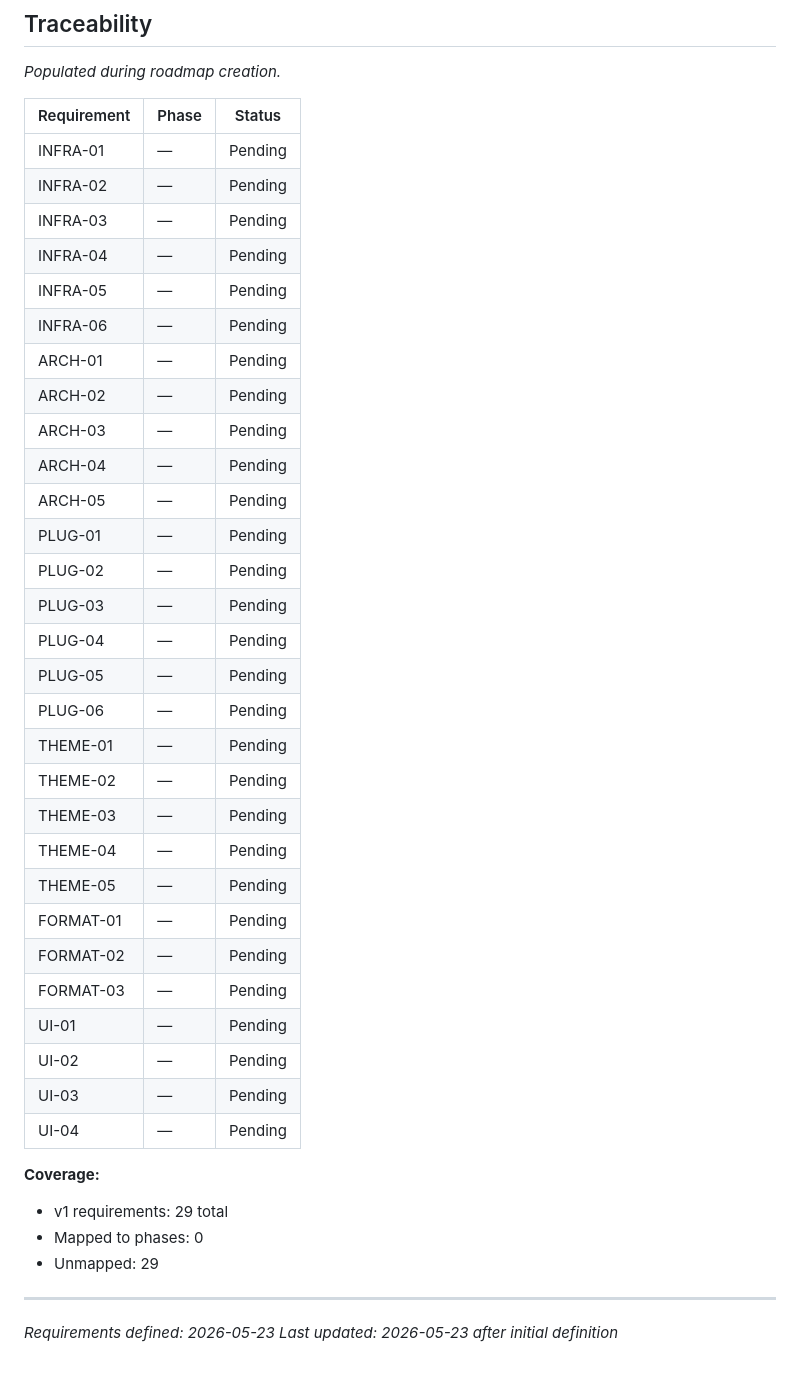
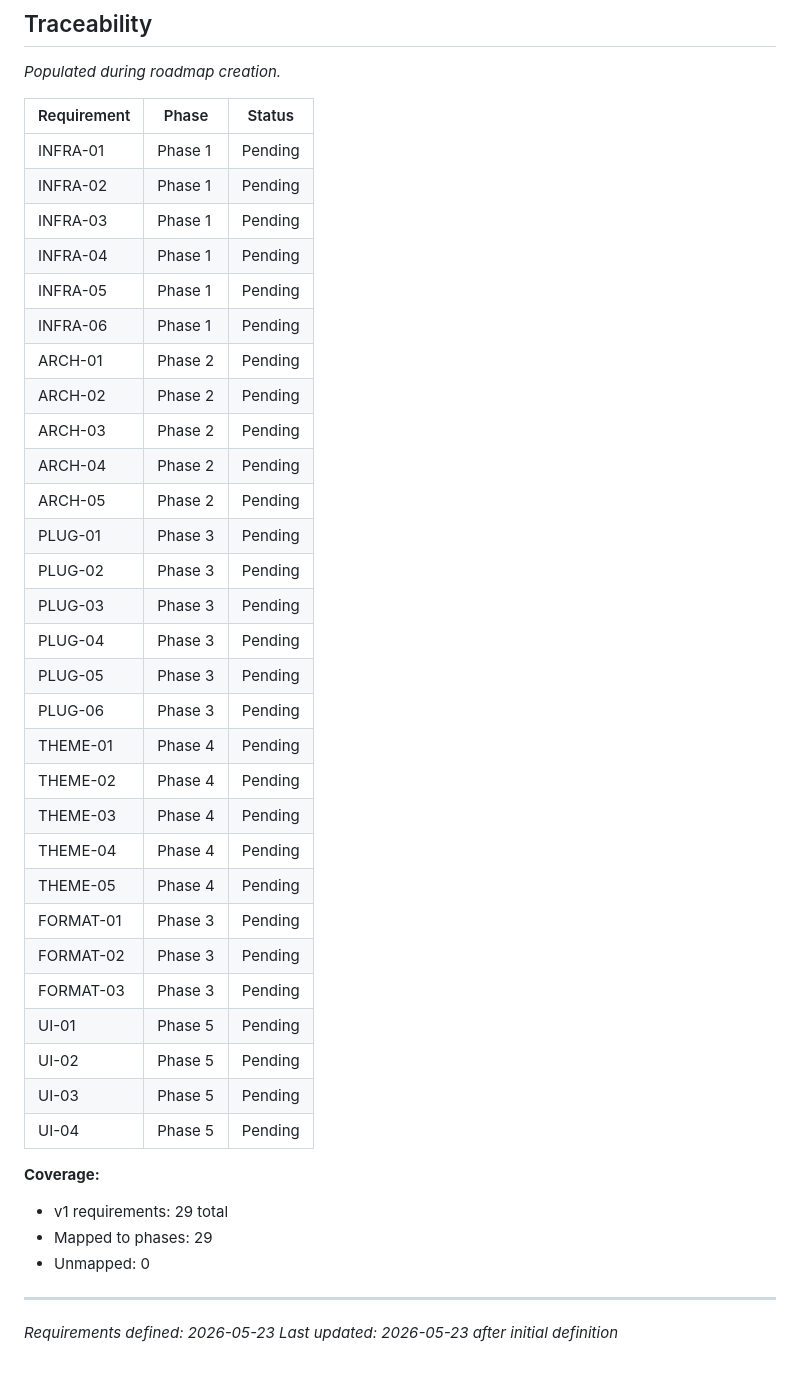
Before and after one commit to AlexMason/worldnotes, a Markdown page: .planning/REQUIREMENTS.md, the part around the change. GitHub-like rendering.

Commit message:
docs: create roadmap (5 phases, 29 requirements)

```diff
--- a/.planning/REQUIREMENTS.md
+++ b/.planning/REQUIREMENTS.md
@@ -107,40 +107,40 @@ Deferred to subsequent milestone. Tracked but not in current roadmap.
 
 | Requirement | Phase | Status |
 |-------------|-------|--------|
-| INFRA-01 | — | Pending |
-| INFRA-02 | — | Pending |
-| INFRA-03 | — | Pending |
-| INFRA-04 | — | Pending |
-| INFRA-05 | — | Pending |
-| INFRA-06 | — | Pending |
-| ARCH-01 | — | Pending |
-| ARCH-02 | — | Pending |
-| ARCH-03 | — | Pending |
-| ARCH-04 | — | Pending |
-| ARCH-05 | — | Pending |
-| PLUG-01 | — | Pending |
-| PLUG-02 | — | Pending |
-| PLUG-03 | — | Pending |
-| PLUG-04 | — | Pending |
-| PLUG-05 | — | Pending |
-| PLUG-06 | — | Pending |
-| THEME-01 | — | Pending |
-| THEME-02 | — | Pending |
-| THEME-03 | — | Pending |
-| THEME-04 | — | Pending |
-| THEME-05 | — | Pending |
-| FORMAT-01 | — | Pending |
-| FORMAT-02 | — | Pending |
-| FORMAT-03 | — | Pending |
-| UI-01 | — | Pending |
-| UI-02 | — | Pending |
-| UI-03 | — | Pending |
-| UI-04 | — | Pending |
+| INFRA-01 | Phase 1 | Pending |
+| INFRA-02 | Phase 1 | Pending |
+| INFRA-03 | Phase 1 | Pending |
+| INFRA-04 | Phase 1 | Pending |
+| INFRA-05 | Phase 1 | Pending |
+| INFRA-06 | Phase 1 | Pending |
+| ARCH-01 | Phase 2 | Pending |
+| ARCH-02 | Phase 2 | Pending |
+| ARCH-03 | Phase 2 | Pending |
+| ARCH-04 | Phase 2 | Pending |
+| ARCH-05 | Phase 2 | Pending |
+| PLUG-01 | Phase 3 | Pending |
+| PLUG-02 | Phase 3 | Pending |
+| PLUG-03 | Phase 3 | Pending |
+| PLUG-04 | Phase 3 | Pending |
+| PLUG-05 | Phase 3 | Pending |
+| PLUG-06 | Phase 3 | Pending |
+| THEME-01 | Phase 4 | Pending |
+| THEME-02 | Phase 4 | Pending |
+| THEME-03 | Phase 4 | Pending |
+| THEME-04 | Phase 4 | Pending |
+| THEME-05 | Phase 4 | Pending |
+| FORMAT-01 | Phase 3 | Pending |
+| FORMAT-02 | Phase 3 | Pending |
+| FORMAT-03 | Phase 3 | Pending |
+| UI-01 | Phase 5 | Pending |
+| UI-02 | Phase 5 | Pending |
+| UI-03 | Phase 5 | Pending |
+| UI-04 | Phase 5 | Pending |
 
 **Coverage:**
 - v1 requirements: 29 total
-- Mapped to phases: 0
-- Unmapped: 29
+- Mapped to phases: 29
+- Unmapped: 0
 
 ---
 *Requirements defined: 2026-05-23*
```
Also changed, not shown: .planning/ROADMAP.md (added, +107 -0 lines), .planning/STATE.md (added, +68 -0 lines).
